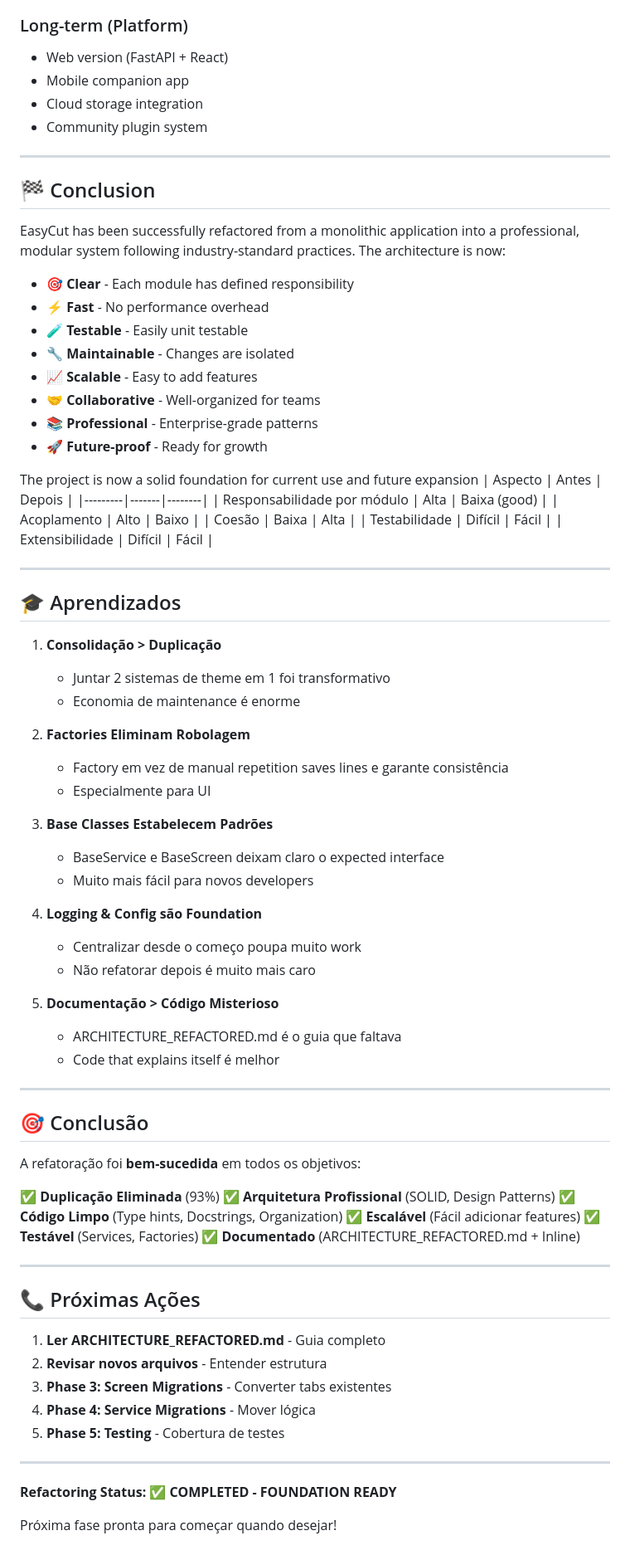
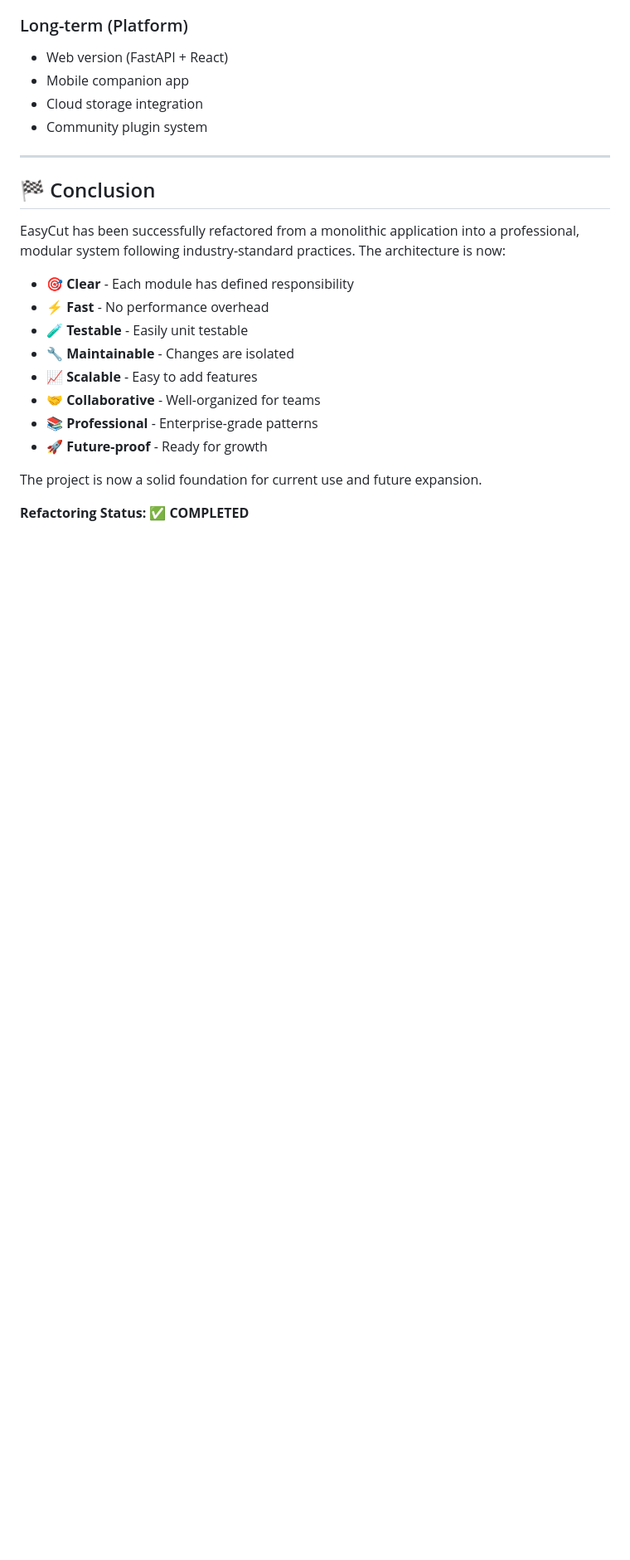
Before and after one commit to dekouninter/EasyCut, a Markdown page: REFACTORING_SUMMARY.md, the part around the change. Shown at 83% size. GitHub-like rendering; blank space fills up the shorter version.

Commit message:
docs: remove remaining Portuguese text and update cross-references
- Clean leftover PT text in REFACTORING_SUMMARY.md
- Update README.md project structure to match new architecture
- Update documentation cross-references in README.md

```diff
--- a/REFACTORING_SUMMARY.md
+++ b/REFACTORING_SUMMARY.md
@@ -340,64 +340,6 @@ EasyCut has been successfully refactored from a monolithic application into a pr
 - **📚 Professional** - Enterprise-grade patterns
 - **🚀 Future-proof** - Ready for growth
 
-The project is now a solid foundation for current use and future expansion
-| Aspecto | Antes | Depois |
-|---------|-------|--------|
-| Responsabilidade por módulo | Alta | Baixa (good) |
-| Acoplamento | Alto | Baixo |
-| Coesão | Baixa | Alta |
-| Testabilidade | Difícil | Fácil |
-| Extensibilidade | Difícil | Fácil |
+The project is now a solid foundation for current use and future expansion.
 
----
-
-## 🎓 Aprendizados
-
-1. **Consolidação > Duplicação**
-   - Juntar 2 sistemas de theme em 1 foi transformativo
-   - Economia de maintenance é enorme
-
-2. **Factories Eliminam Robolagem**
-   - Factory em vez de manual repetition saves lines e garante consistência
-   - Especialmente para UI
-
-3. **Base Classes Estabelecem Padrões**
-   - BaseService e BaseScreen deixam claro o expected interface
-   - Muito mais fácil para novos developers
-
-4. **Logging & Config são Foundation**
-   - Centralizar desde o começo poupa muito work
-   - Não refatorar depois é muito mais caro
-
-5. **Documentação > Código Misterioso**
-   - ARCHITECTURE_REFACTORED.md é o guia que faltava
-   - Code that explains itself é melhor
-
----
-
-## 🎯 Conclusão
-
-A refatoração foi **bem-sucedida** em todos os objetivos:
-
-✅ **Duplicação Eliminada** (93%)
-✅ **Arquitetura Profissional** (SOLID, Design Patterns)
-✅ **Código Limpo** (Type hints, Docstrings, Organization)
-✅ **Escalável** (Fácil adicionar features)
-✅ **Testável** (Services, Factories)
-✅ **Documentado** (ARCHITECTURE_REFACTORED.md + Inline)
-
----
-
-## 📞 Próximas Ações
-
-1. **Ler ARCHITECTURE_REFACTORED.md** - Guia completo
-2. **Revisar novos arquivos** - Entender estrutura
-3. **Phase 3: Screen Migrations** - Converter tabs existentes
-4. **Phase 4: Service Migrations** - Mover lógica
-5. **Phase 5: Testing** - Cobertura de testes
-
----
-
-**Refactoring Status: ✅ COMPLETED - FOUNDATION READY**
-
-Próxima fase pronta para começar quando desejar!
+**Refactoring Status: ✅ COMPLETED**
```
Also changed, not shown: README.md (+20 -3 lines).
